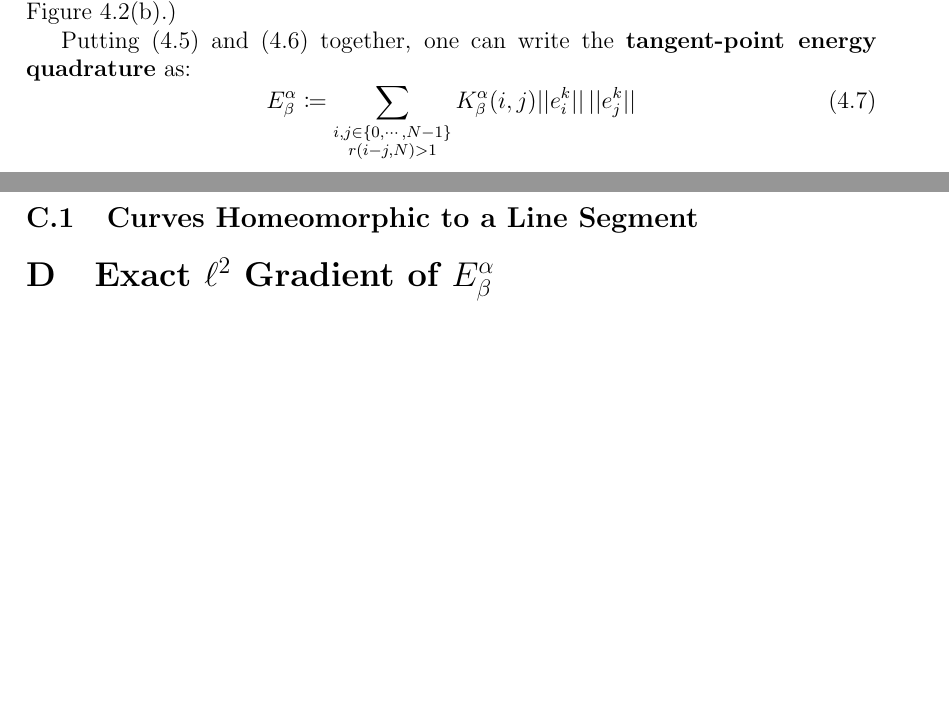
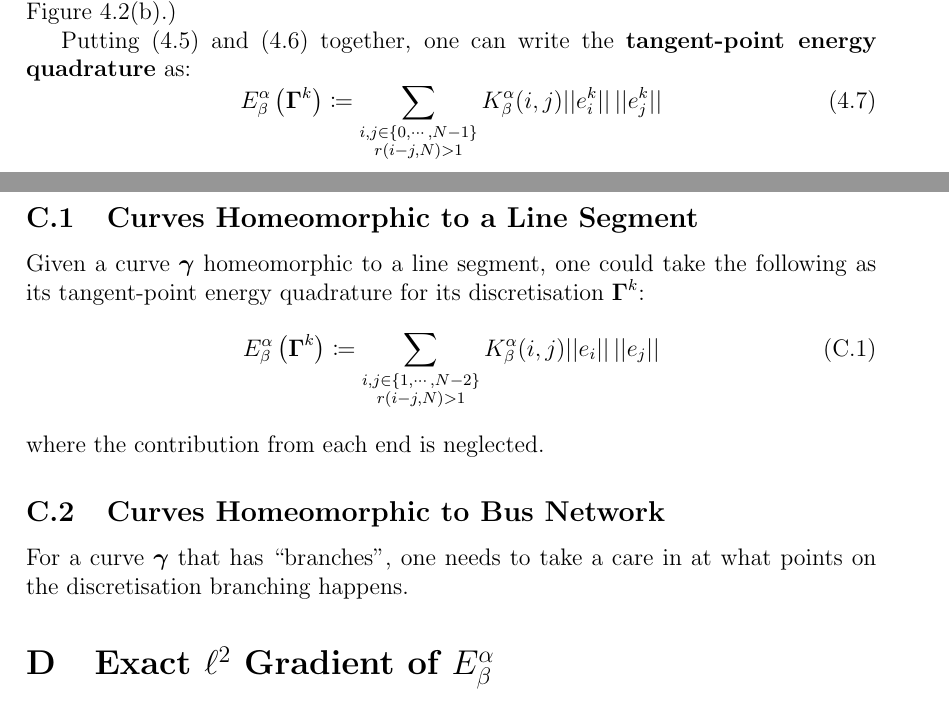
Before and after one commit to pauljoohyunkim/partC_Dissertation, a LaTeX thesis (dissertation/dissertation.tex, which reads dissertation/sections/otherHomeomorphism.tex, dissertation/sections/unknottingCurve.tex): two parts of pages 13 and 19 of 21, joined at a grey line, cut so that both start at the same text, the shorter picture padded with empty space. Compiled offline with pdfLaTeX.

Commit message:
E(Gammabf) instead of E, Homeomorphic to line segment

```diff
--- a/dissertation/sections/otherHomeomorphism.tex
+++ b/dissertation/sections/otherHomeomorphism.tex
@@ -7,5 +7,14 @@ For curves in different homeomorphism class from $S^1$,
 one may make minor changes to (\ref{equ: Tangent-Point Energy Quadrature}) to get a sensible quadrature.
 
 \subsection{Curves Homeomorphic to a Line Segment}
+Given a curve $\gammabf$ homeomorphic to a line segment,
+one could take the following as its tangent-point energy quadrature for its discretisation $\Gammabf^k$:
+\begin{equation}
+    E_{\beta}^{\alpha} \left( \Gammabf^k \right) \coloneqq \sum_{\substack{i,j \in \left\{ 1, \cdots, N-2 \right\} \\ r\left( i-j,N \right) > 1}} K_{\beta}^{\alpha} (i,j) \norm{e_i} \, \norm{e_j}
+\end{equation}
+where the contribution from each end is neglected.
+
+\subsection{Curves Homeomorphic to Bus Network}
+For a curve $\gammabf$ that has ``branches'', one needs to take a care in at what points on the discretisation branching happens.
 
 \end{document}
--- a/dissertation/sections/unknottingCurve.tex
+++ b/dissertation/sections/unknottingCurve.tex
@@ -134,7 +134,7 @@ where $\Tbf_{i}^k \coloneqq \frac{\xbf_{i+1}^k - \xbf_i^k}{\norm{\xbf_{i+1}^k -
 Putting (\ref{equ: Energy Approximation Form}) and (\ref{equ: Kernel 4-point}) together,
 one can write the \textbf{tangent-point energy quadrature} as:
 \begin{equation}
-    E_{\beta}^{\alpha} \coloneqq \sum_{\substack{i, j \in \left\{ 0, \cdots, N-1 \right\} \\ r \left( i-j,N \right) > 1}} K_{\beta}^{\alpha} (i,j) \norm{e_i^k} \, \norm{e_j^k}
+    E_{\beta}^{\alpha} \left( \Gammabf^k \right) \coloneqq \sum_{\substack{i, j \in \left\{ 0, \cdots, N-1 \right\} \\ r \left( i-j,N \right) > 1}} K_{\beta}^{\alpha} (i,j) \norm{e_i^k} \, \norm{e_j^k}
     \label{equ: Tangent-Point Energy Quadrature}
 \end{equation}
 where $r\left( i-j,N \right)$ is the geodesic distance between $i$ and $j$ in modulo $N$,
```
